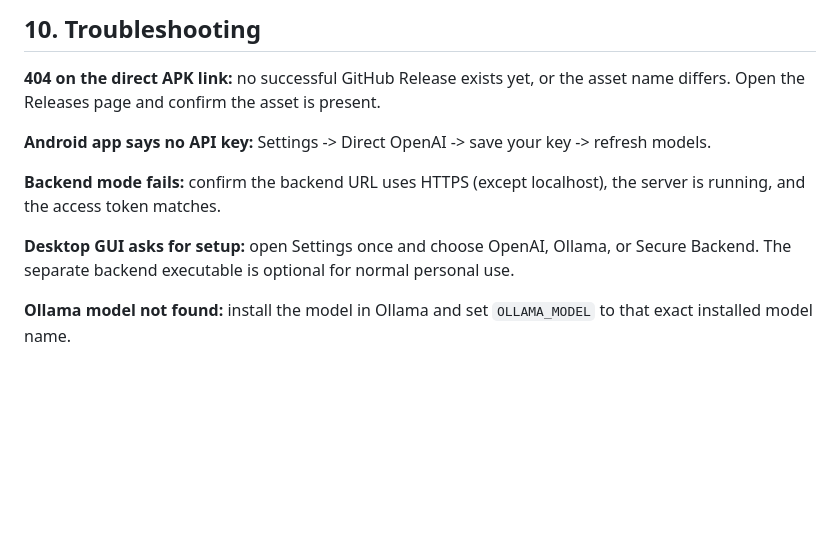
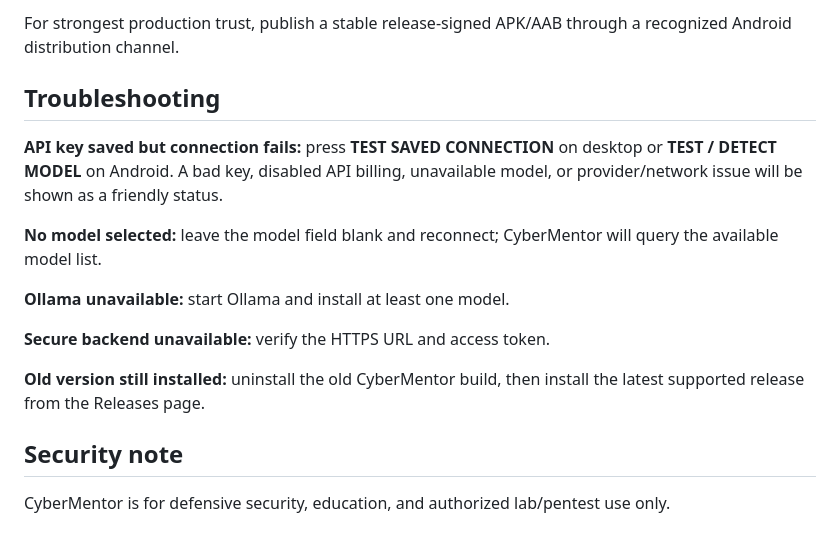
Before and after one commit to chandra980/CyberMentorAI, a Markdown page: INSTALL.md, the part around one of its changes. GitHub-like rendering; blank space fills up the shorter version.

```diff
--- a/INSTALL.md
+++ b/INSTALL.md
@@ -129,12 +160,18 @@ Do not commit a personal or shared OpenAI API key into this public repository. F
 
-## 10. Troubleshooting
+For strongest production trust, publish a stable release-signed APK/AAB through a recognized Android distribution channel.
 
-**404 on the direct APK link:** no successful GitHub Release exists yet, or the asset name differs. Open the Releases page and confirm the asset is present.
+## Troubleshooting
 
-**Android app says no API key:** Settings -> Direct OpenAI -> save your key -> refresh models.
+**API key saved but connection fails:** press **TEST SAVED CONNECTION** on desktop or **TEST / DETECT MODEL** on Android. A bad key, disabled API billing, unavailable model, or provider/network issue will be shown as a friendly status.
 
-**Backend mode fails:** confirm the backend URL uses HTTPS (except localhost), the server is running, and the access token matches.
+**No model selected:** leave the model field blank and reconnect; CyberMentor will query the available model list.
 
-**Desktop GUI asks for setup:** open Settings once and choose OpenAI, Ollama, or Secure Backend. The separate backend executable is optional for normal personal use.
+**Ollama unavailable:** start Ollama and install at least one model.
 
-**Ollama model not found:** install the model in Ollama and set `OLLAMA_MODEL` to that exact installed model name.
+**Secure backend unavailable:** verify the HTTPS URL and access token.
+
+**Old version still installed:** uninstall the old CyberMentor build, then install the latest supported release from the Releases page.
+
+## Security note
+
+CyberMentor is for defensive security, education, and authorized lab/pentest use only.
```
Also changed, not shown: other parts of INSTALL.md (+97 -66 lines).
